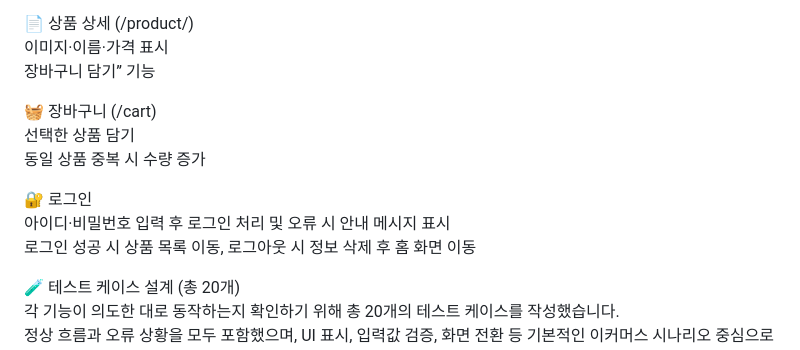
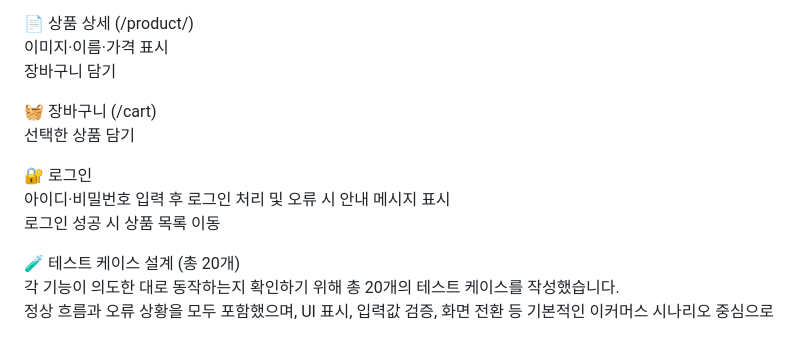
Before and after one commit to margaret-0720/ecommerce-demo-test, a Markdown page: README.md, the part around the change. GitHub-like rendering.

```diff
--- a/README.md
+++ b/README.md
@@ -33,15 +33,14 @@ macOS (VS Code)<br>
 
 📄 상품 상세 (/product/)<br>
 이미지·이름·가격 표시<br>
-장바구니 담기” 기능<br>
+장바구니 담기<br>
 
 🧺 장바구니 (/cart)<br>
 선택한 상품 담기<br>
-동일 상품 중복 시 수량 증가<br>
 
 🔐 로그인<br>
 아이디·비밀번호 입력 후 로그인 처리 및 오류 시 안내 메시지 표시<br>
-로그인 성공 시 상품 목록 이동, 로그아웃 시 정보 삭제 후 홈 화면 이동<br>
+로그인 성공 시 상품 목록 이동<br>
 
 🧪 테스트 케이스 설계 (총 20개)<br>
 각 기능이 의도한 대로 동작하는지 확인하기 위해 총 20개의 테스트 케이스를 작성했습니다.<br>
```
